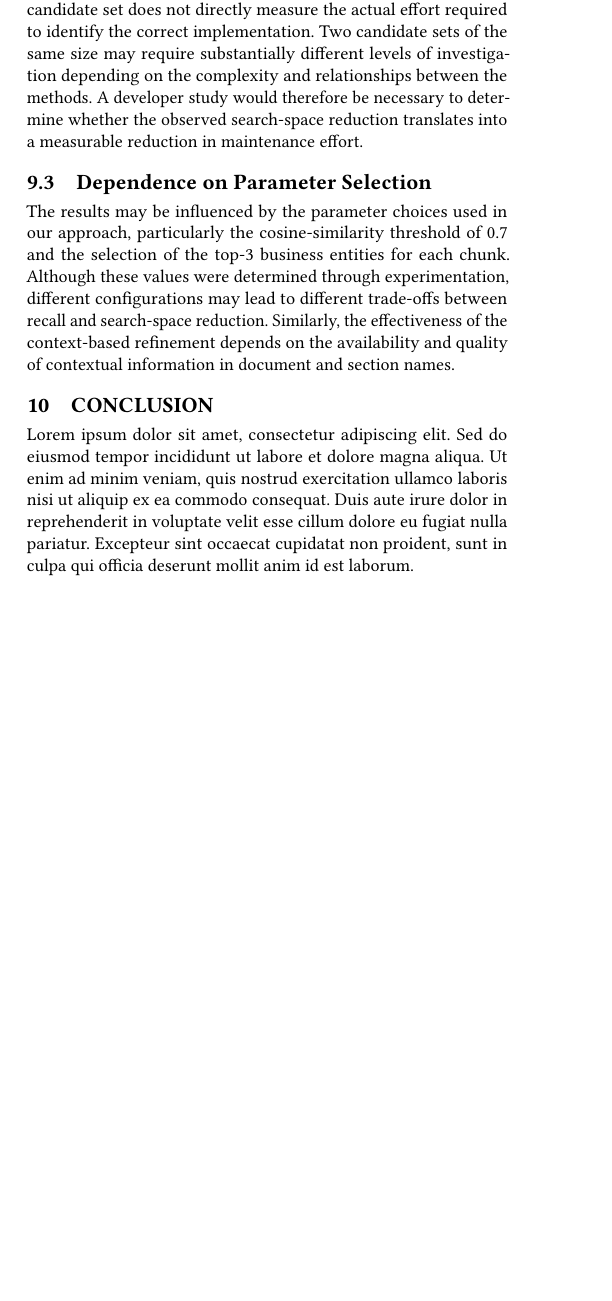
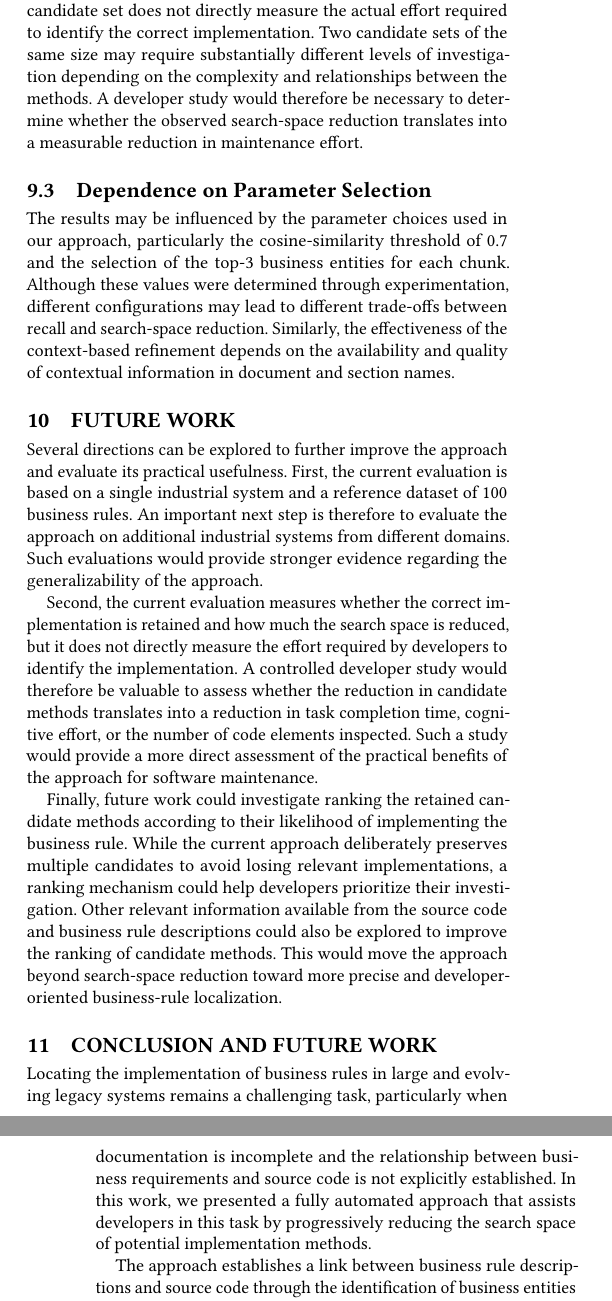
Before and after one commit to AyechiNour/ICSE_SEIP_2027, a LaTeX paper (main.tex, which reads sections/conclusion.tex): part of one column of page 7 of 7 before the commit and two parts of the columns of pages 7 and 8 of 8 after it, the two joined at a grey line, cut so that both start at the same text, the shorter picture padded with empty space. Compiled offline with pdfLaTeX.

Commit message:
Conclusion

```diff
--- a/sections/conclusion.tex
+++ b/sections/conclusion.tex
@@ -1,3 +1,9 @@
-\section{Conclusion}
+\section{Conclusion and Future Work}
 
-Lorem ipsum dolor sit amet, consectetur adipiscing elit. Sed do eiusmod tempor incididunt ut labore et dolore magna aliqua. Ut enim ad minim veniam, quis nostrud exercitation ullamco laboris nisi ut aliquip ex ea commodo consequat. Duis aute irure dolor in reprehenderit in voluptate velit esse cillum dolore eu fugiat nulla pariatur. Excepteur sint occaecat cupidatat non proident, sunt in culpa qui officia deserunt mollit anim id est laborum.
+Locating the implementation of business rules in large and evolving legacy systems remains a challenging task, particularly when documentation is incomplete and the relationship between business requirements and source code is not explicitly established. In this work, we presented a fully automated approach that assists developers in this task by progressively reducing the search space of potential implementation methods.
+
+The approach establishes a link between business rule descriptions and source code through the identification of business entities associated with the concepts expressed in the rule. These entities are then used to retrieve the methods that manipulate them, resulting in a set of candidate methods for further investigation. In addition, we introduced a Context-Based Refinement that exploits contextual information available in business-rule documentation to further narrow the candidate set.
+
+The evaluation conducted on a large industrial software system shows that the approach can retain relevant implementations while considerably reducing the amount of code that developers need to inspect. These results demonstrate the potential of combining semantic information from business rule descriptions with information extracted from source code to support business-rule localization in legacy systems.
+
+The approach is not intended to automatically identify a unique implementation of a business rule. Instead, it aims to provide developers with a focused and manageable set of candidate methods, reducing the effort required to investigate a large codebase and supporting software maintenance and evolution activities.
```
Also changed, not shown: main.tex (+2 -2 lines).
